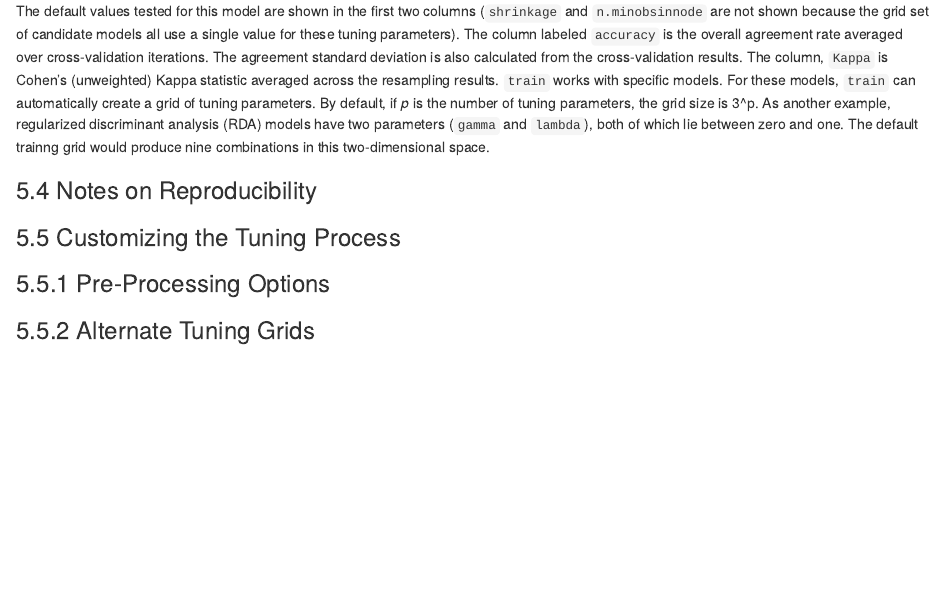
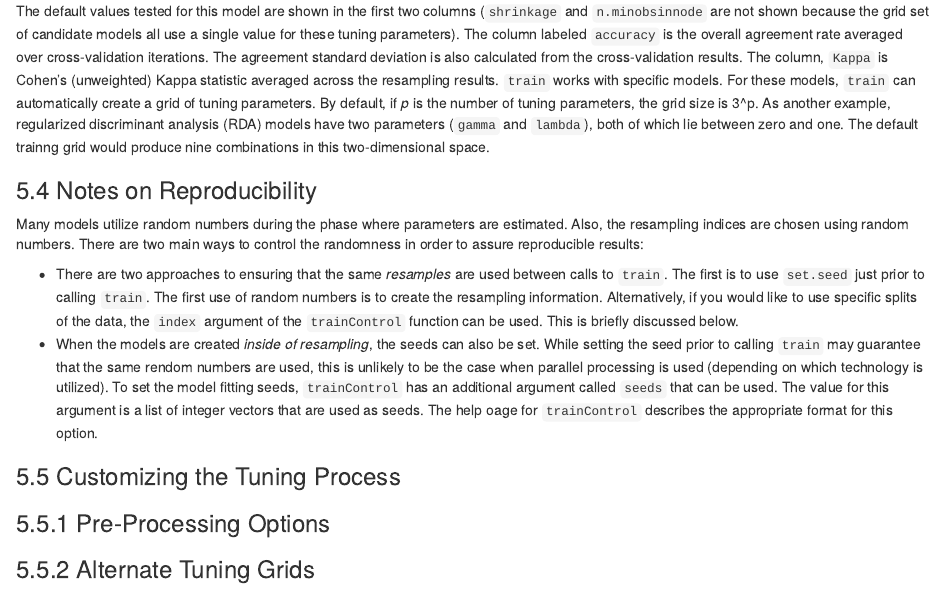
Before and after one commit to InfiniteCuriosity/caret, an R Markdown document (5. Model Training and Tuning.Rmd): the page in a window 1100 px wide, from 3090 px down. Rendered offline with R 4.5, knitr and Pandoc, with nearby package versions; some code elsewhere in the file could not run offline.

Commit message:
Completion through section 5.4, no errors.

```diff
--- a/5. Model Training and Tuning.Rmd
+++ b/5. Model Training and Tuning.Rmd
@@ -127,6 +127,11 @@ The default values tested for this model are shown in the first two columns (`sh
 
 ### <a id="5.4 Notes on Reproducibility"></a>5.4 Notes on Reproducibility###
 
+Many models utilize random numbers during the phase where parameters are estimated. Also, the resampling indices are chosen using random numbers. There are two main ways to control the randomness in order to assure reproducible results:
+
+* There are two approaches to ensuring that the same *resamples* are used between calls to `train`. The first is to use `set.seed` just prior to calling `train`. The first use of random numbers is to create the resampling information. Alternatively, if you would like to use specific splits of the data, the `index` argument of the `trainControl` function can be used. This is briefly discussed below.
+* When the models are created *inside of resampling*, the seeds can also be set. While setting the seed prior to calling `train` may guarantee that the same rendom numbers are used, this is unlikely to be the case when parallel processing is used (depending on which technology is utilized). To set the model fitting seeds, `trainControl` has an additional argument called `seeds` that can be used. The value for this argument is a list of integer vectors that are used as seeds. The help oage for `trainControl` describes the appropriate format for this option.
+
 
 
 ### <a id="5.5 Customizing the Tuning Process"></a>5.5 Customizing the Tuning Process###
```
Also changed, not shown: 5.-Model-Training-and-Tuning.html.
